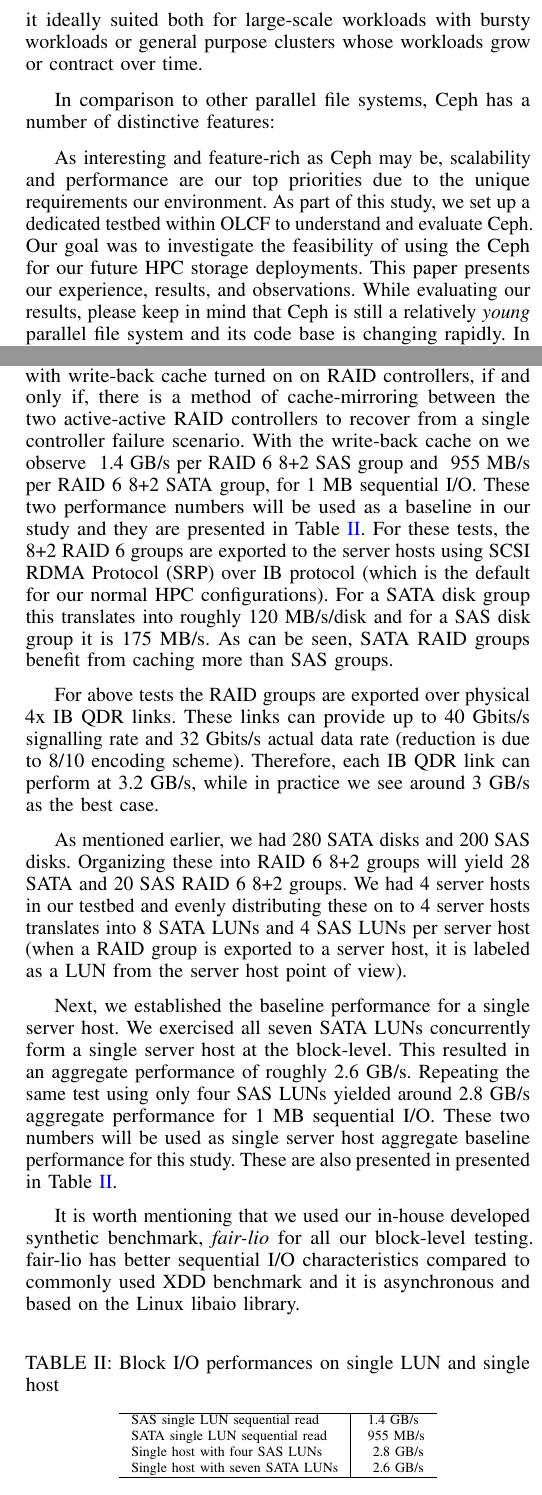
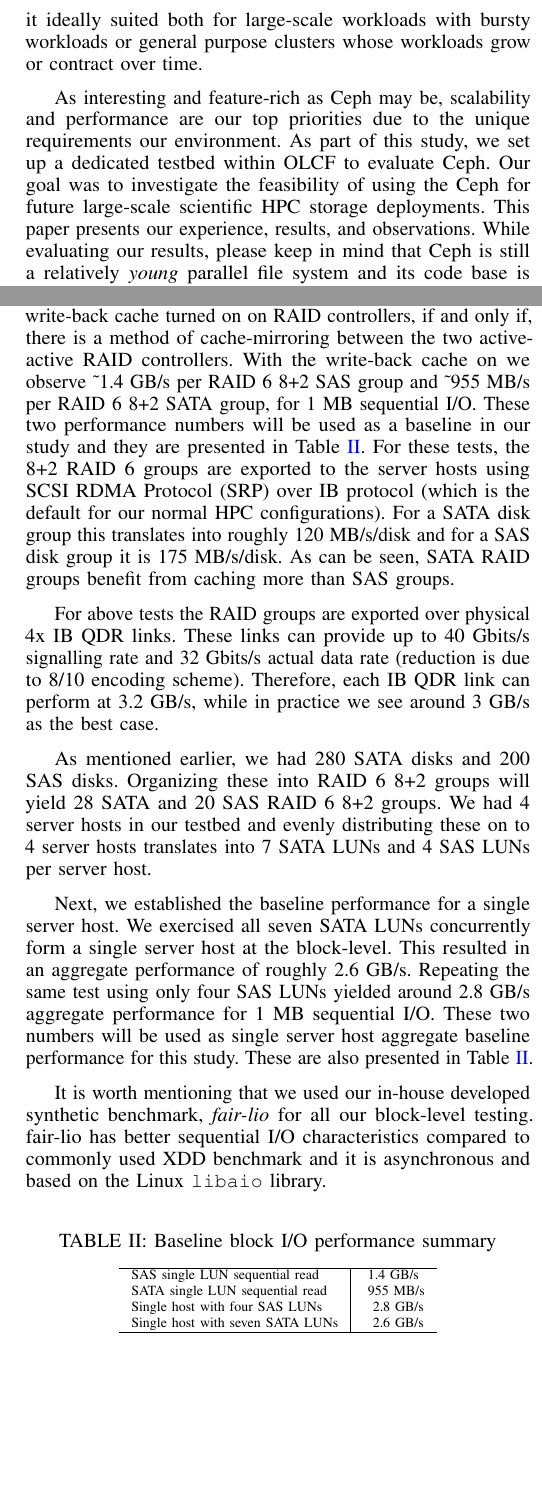
Before and after one commit to fwang2/pdsw12-ceph, a LaTeX paper (paper.tex, which reads baseline.tex, introduction.tex): two parts of the columns of pages 2 and 3 of 9, joined at a grey line, cut so that both start at the same text, the shorter picture padded with empty space. Compiled offline with pdfLaTeX.

Commit message:
changes here and there

```diff
--- a/baseline.tex
+++ b/baseline.tex
@@ -17,13 +7,0 @@
-RAID controller, we observe a significant performance improvement. In our
-day-to-day HPC operations we run our storage systems with write-back cache
-turned on on RAID controllers, if and only if, there is a method of
-cache-mirroring between the two active-active RAID controllers to recover from
-a single controller failure scenario. With the write-back cache on we observe
-~1.4 GB/s per RAID 6 8+2 SAS group and ~955 MB/s per RAID 6 8+2 SATA group, for
-1 MB sequential I/O. These two performance numbers will be used as a baseline
-in our study and they are presented in Table~\ref{tbl:block-io-baseline}.  For
-these tests, the 8+2 RAID 6 groups are exported to the server hosts using SCSI
-RDMA Protocol (SRP) over IB protocol (which is the default for our normal HPC
-configurations). For a SATA disk group this translates into roughly 120
-MB/s/disk and for a SAS disk group it is 175 MB/s. As can be seen, SATA RAID
-groups benefit from caching more than SAS groups.
@@ -30,3 +18,16 @@
+performance improvement. In our day-to-day HPC operations we run our storage
+systems with write-back cache turned on on RAID controllers, if and only if,
+there is a method of cache-mirroring between the two active-active RAID
+controllers. With the write-back cache on we observe \textasciitilde1.4 GB/s
+per RAID 6 8+2 SAS group and  \textasciitilde955 MB/s per RAID 6 8+2 SATA
+group, for 1 MB sequential I/O.  These two performance numbers will be used as
+a baseline in our study and they are presented in
+Table~\ref{tbl:block-io-baseline}.  For these tests, the 8+2 RAID 6 groups are
+exported to the server hosts using SCSI RDMA Protocol (SRP) over IB protocol
+(which is the default for our normal HPC configurations). For a SATA disk group
+this translates into roughly 120 MB/s/disk and for a SAS disk group it is 175
+MB/s/disk. As can be seen, SATA RAID groups benefit from caching more than SAS
+groups.
 
 For above tests the RAID groups are exported over physical 4x IB QDR links.
 These links can provide up to 40 Gbits/s signalling rate and 32 Gbits/s actual
@@ -37,9 +38,7 @@
 As mentioned earlier, we had 280 SATA disks and 200 SAS disks. Organizing these
 into RAID 6 8+2 groups will yield 28 SATA and 20 SAS RAID 6 8+2 groups. We had
 4 server hosts in our testbed and evenly distributing these on to 4 server
-hosts translates into 8 SATA LUNs and 4 SAS LUNs per server host (when a RAID
-group is exported to a server host, it is labeled as a LUN from the server host
-point of view).
+hosts translates into 7 SATA LUNs and 4 SAS LUNs per server host.
 
 Next, we established the baseline performance for a single server host. We
 exercised all seven SATA LUNs concurrently form a single server host at the
@@ -47,17 +46,17 @@
 Repeating the same test using only four SAS LUNs yielded around 2.8 GB/s
 aggregate performance for 1 MB sequential I/O. These two numbers will be used
 as single server host aggregate baseline performance for this study. These are
-also presented in presented in Table~\ref{tbl:block-io-baseline}.
+also presented in Table~\ref{tbl:block-io-baseline}.
 
 It is worth mentioning that we used our in-house developed synthetic benchmark,
 \textit{fair-lio} for all our block-level testing.  fair-lio has better
 sequential I/O characteristics compared to commonly used XDD benchmark and it
-is asynchronous and based on the Linux libaio library.
+is asynchronous and based on the Linux \verb!libaio! library.
 
 
 \begin{table}[htb]
 \centering
-\caption{Block I/O performances on single LUN and single host}
+\caption{Baseline block I/O performance summary}
 \label{tbl:block-io-baseline}
 
 \begin{tabular}{ l | l }
--- a/introduction.tex
+++ b/introduction.tex
@@ -106,14 +106,14 @@
 
 As interesting and feature-rich as Ceph may be,  scalability and performance
 are our top priorities due to the unique requirements our environment.  As part
-of this study, we set up a dedicated testbed within OLCF to understand and
-evaluate Ceph.  Our goal was to investigate the feasibility of using the Ceph
-for our future HPC storage deployments. This paper presents our experience,
-results, and observations.  While evaluating our results, please keep in mind
-that Ceph is still a relatively \textit{young} parallel file system and its
-code base is changing rapidly. In between releases, we often experienced
-different stability and performance outcomes.  We will try to make clear in the
-writing when such changes occurred.
+of this study, we set up a dedicated testbed within OLCF to  evaluate Ceph.
+Our goal was to investigate the feasibility of using the Ceph for future
+large-scale scientific HPC storage deployments. This paper presents our
+experience, results, and observations.  While evaluating our results, please
+keep in mind that Ceph is still a relatively \textit{young} parallel file
+system and its code base is changing rapidly. In between releases, we often
+experienced different stability and performance outcomes.  We will try to make
+clear in the writing when such changes occurred.
 
 This paper is organized as follows. Section~\ref{sec:testbed} gives an
 overview on our general test and evaluation methodology as well as testbed
```
Also changed, not shown: abstract.tex (+2 -2 lines), conclusion.tex (+12 -11 lines), testbed.tex (+7 -7 lines), baseline.tex (21 more changed lines), introduction.tex (6 more changed lines).
